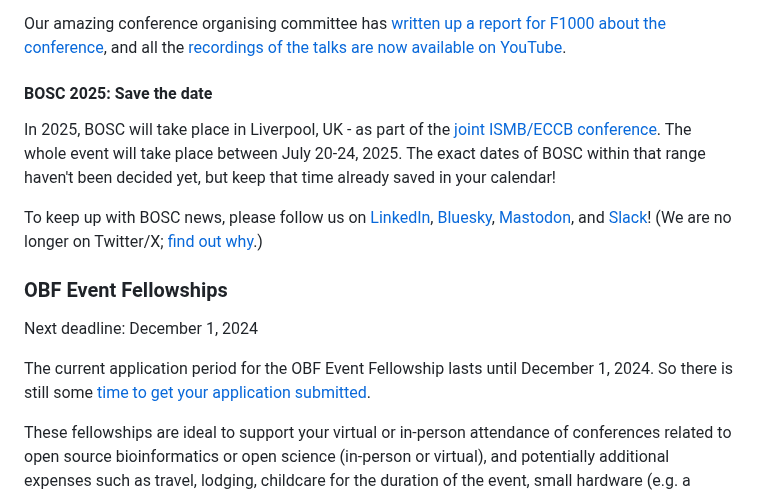
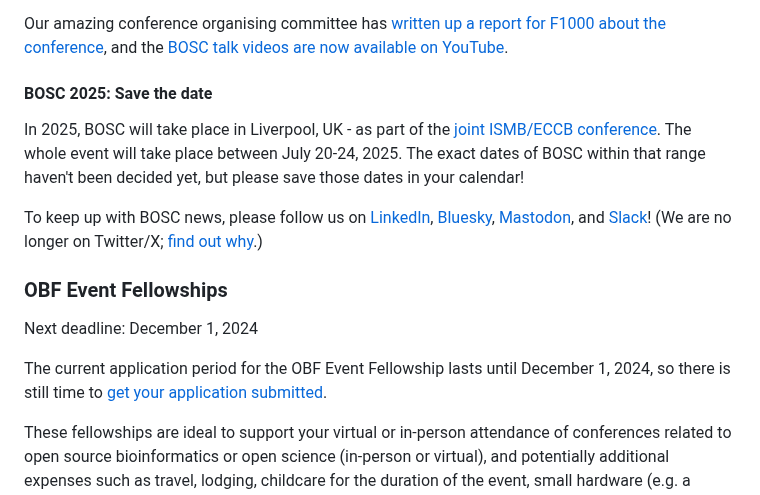
Before and after one commit to OBF/newsletter, a Markdown page: newsletters/2024-09.md, the part around one of its changes. GitHub-like rendering.

Commit message:
Apply suggestions from code review
Thanks Nomi for the reviewing!

Co-authored-by: Nomi Harris <nlharris@users.noreply.github.com>

```diff
--- a/newsletters/2024-09.md
+++ b/newsletters/2024-09.md
@@ -23,13 +23,13 @@ which took place in July as part of ISMB 2024 alongside the post-conference _Col
 a collaborative work event (including but not limited to hacking).
 
 Our amazing conference organising committee has [written up a report for F1000 about the conference](https://docs.google.com/document/d/1P8Vzr_Rja7-yS686cL9TX7amoUfL5jt_qyH1wu3JGtw/edit),
-and all the [recordings of the talks are now available on YouTube](https://www.youtube.com/watch?v=AhTZGLnFmh0&list=PLir-OOQiOhXZUNv8DStG8LC1I9-MoUgMh).
+and the [BOSC talk videos are now available on YouTube](https://www.youtube.com/watch?v=AhTZGLnFmh0&list=PLir-OOQiOhXZUNv8DStG8LC1I9-MoUgMh).
 
 #### BOSC 2025: Save the date
 
 In 2025, BOSC will take place in Liverpool, UK - as part of the [joint ISMB/ECCB conference](https://www.iscb.org/ismbeccb2025/home).
 The whole event will take place between July 20-24, 2025.
-The exact dates of BOSC within that range haven't been decided yet, but keep that time already saved in your calendar!
+The exact dates of BOSC within that range haven't been decided yet, but please save those dates in your calendar!
 
 To keep up with BOSC news, please follow us on [LinkedIn](https://www.linkedin.com/groups/14344023/), [Bluesky](https://bsky.app/profile/bosc.bsky.social), [Mastodon](https://genomic.social/@BOSC), and [Slack](https://join.slack.com/t/obf-bosc/shared_invite/zt-n5ur1gsj-z2C~69_4lYTFPg5tbWA8Ew)! (We are no longer on Twitter/X; [find out why](https://www.open-bio.org/2023/11/20/leaving-x/).)
 
@@ -37,7 +37,7 @@ To keep up with BOSC news, please follow us on [LinkedIn](https://www.linkedin.c
 
 Next deadline: December 1, 2024
 
-The current application period for the OBF Event Fellowship lasts until December 1, 2024. So there is still some [time to get your application submitted](https://forms.gle/3yLg94G1C9nkZkvq5).
+The current application period for the OBF Event Fellowship lasts until December 1, 2024, so there is still time to [get your application submitted](https://forms.gle/3yLg94G1C9nkZkvq5).
 
 These fellowships are ideal to support your virtual or in-person attendance of conferences related to open source bioinformatics or open science (in-person or virtual), and potentially additional expenses such as travel, lodging, childcare for the duration of the event, small hardware (e.g. a headset or webcam), or high-speed internet. You can read more about [applying for an OBF Event Fellowship](https://www.open-bio.org/event-awards/#fellowships-applications), and [the experiences of past awardees](https://www.open-bio.org/category/travel-fellowship/event-fellowship/).
 
```
Also changed, not shown: other parts of newsletters/2024-09.md (+1 -1 lines).
